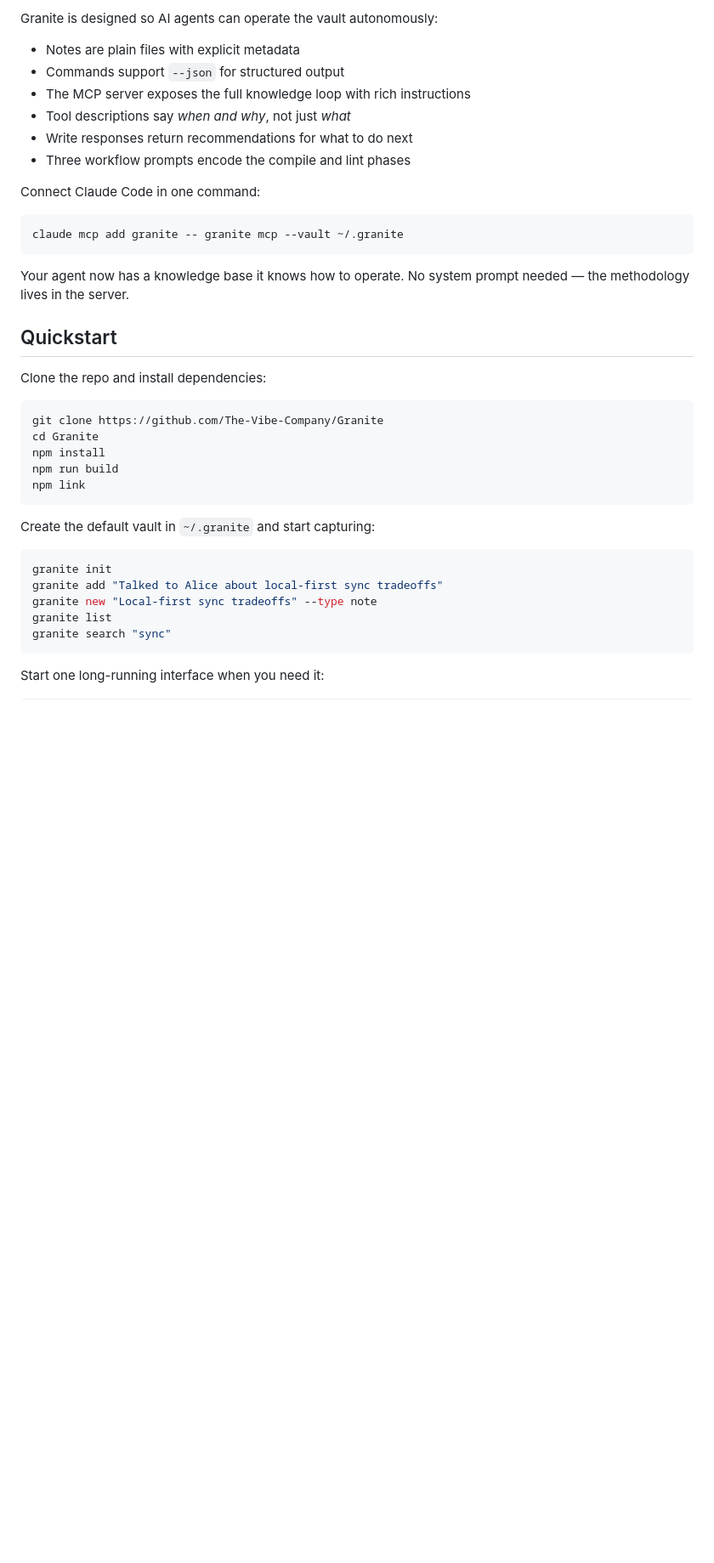
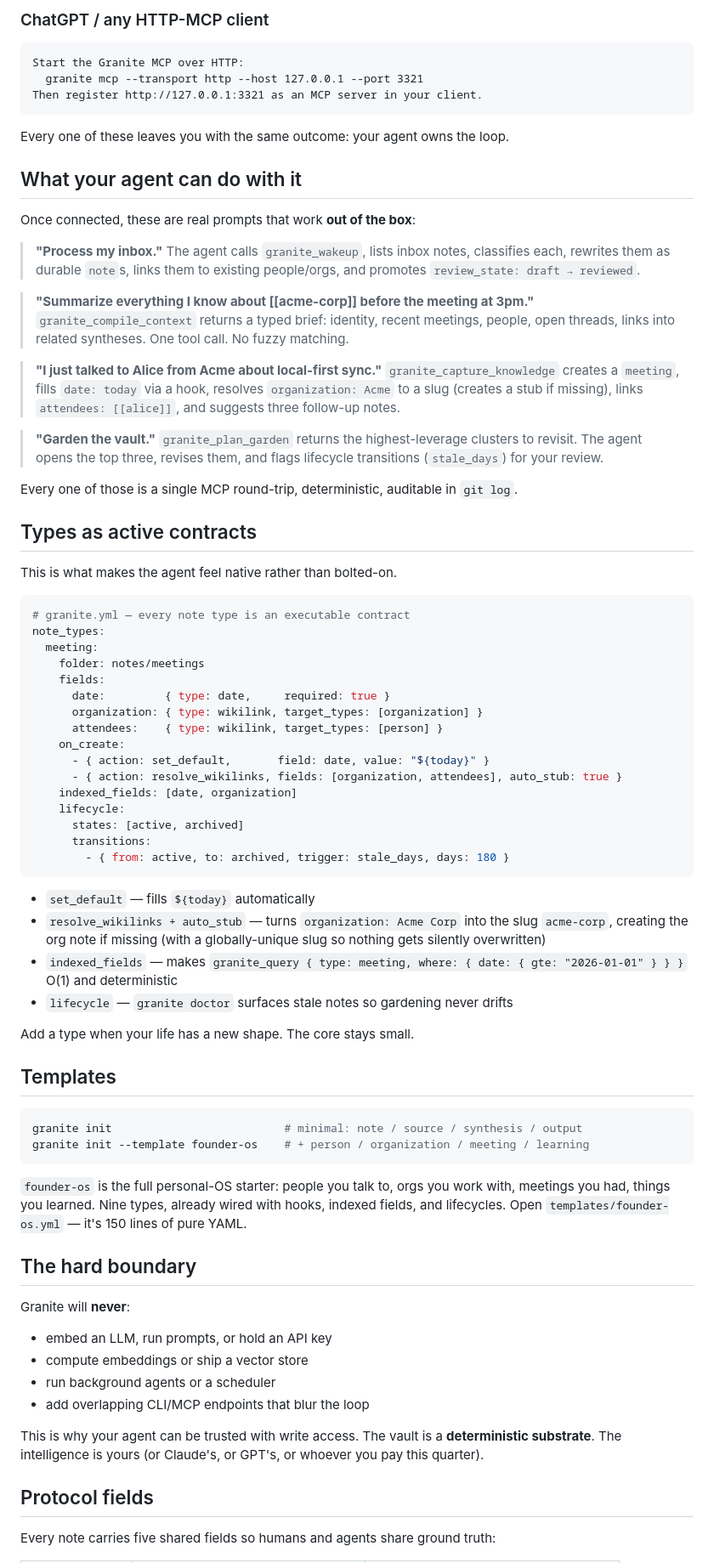
Before and after one commit to The-Vibe-Company/Granite, a Markdown page: README.md, the part around one of its changes. Shown at 85% size. GitHub-like rendering; blank space fills up the shorter version.

````diff
--- a/README.md
+++ b/README.md
@@ -53,42 +71,83 @@ You can add your own note types in `granite.yml`, but Granite still works out of
 
-Granite is designed so AI agents can operate the vault autonomously:
+### ChatGPT / any HTTP-MCP client
 
-- Notes are plain files with explicit metadata
-- Commands support `--json` for structured output
-- The MCP server exposes the full knowledge loop with rich instructions
-- Tool descriptions say *when and why*, not just *what*
-- Write responses return recommendations for what to do next
-- Three workflow prompts encode the compile and lint phases
+```
+Start the Granite MCP over HTTP:
+  granite mcp --transport http --host 127.0.0.1 --port 3321
+Then register http://127.0.0.1:3321 as an MCP server in your client.
+```
 
-Connect Claude Code in one command:
+Every one of these leaves you with the same outcome: your agent owns the loop.
+
+## What your agent can do with it
+
+Once connected, these are real prompts that work **out of the box**:
+
+> **"Process my inbox."**
+> The agent calls `granite_wakeup`, lists inbox notes, classifies each, rewrites them as durable `note`s, links them to existing people/orgs, and promotes `review_state: draft → reviewed`.
+
+> **"Summarize everything I know about [[acme-corp]] before the meeting at 3pm."**
+> `granite_compile_context` returns a typed brief: identity, recent meetings, people, open threads, links into related syntheses. One tool call. No fuzzy matching.
+
+> **"I just talked to Alice from Acme about local-first sync."**
+> `granite_capture_knowledge` creates a `meeting`, fills `date: today` via a hook, resolves `organization: Acme` to a slug (creates a stub if missing), links `attendees: [[alice]]`, and suggests three follow-up notes.
+
+> **"Garden the vault."**
+> `granite_plan_garden` returns the highest-leverage clusters to revisit. The agent opens the top three, revises them, and flags lifecycle transitions (`stale_days`) for your review.
+
+Every one of those is a single MCP round-trip, deterministic, auditable in `git log`.
+
+## Types as active contracts
+
+This is what makes the agent feel native rather than bolted-on.
+
+```yaml
+# granite.yml — every note type is an executable contract
+note_types:
+  meeting:
+    folder: notes/meetings
+    fields:
+      date:         { type: date,     required: true }
+      organization: { type: wikilink, target_types: [organization] }
+      attendees:    { type: wikilink, target_types: [person] }
+    on_create:
+      - { action: set_default,       field: date, value: "${today}" }
+      - { action: resolve_wikilinks, fields: [organization, attendees], auto_stub: true }
+    indexed_fields: [date, organization]
+    lifecycle:
+      states: [active, archived]
+      transitions:
+        - { from: active, to: archived, trigger: stale_days, days: 180 }
+```
+
+- `set_default` — fills `${today}` automatically
+- `resolve_wikilinks + auto_stub` — turns `organization: Acme Corp` into the slug `acme-corp`, creating the org note if missing (with a globally-unique slug so nothing gets silently overwritten)
+- `indexed_fields` — makes `granite_query { type: meeting, where: { date: { gte: "2026-01-01" } } }` O(1) and deterministic
+- `lifecycle` — `granite doctor` surfaces stale notes so gardening never drifts
+
+Add a type when your life has a new shape. The core stays small.
+
+## Templates
 
 ```bash
-claude mcp add granite -- granite mcp --vault ~/.granite
+granite init                          # minimal: note / source / synthesis / output
+granite init --template founder-os    # + person / organization / meeting / learning
 ```
 
-Your agent now has a knowledge base it knows how to operate. No system prompt needed — the methodology lives in the server.
+`founder-os` is the full personal-OS starter: people you talk to, orgs you work with, meetings you had, things you learned. Nine types, already wired with hooks, indexed fields, and lifecycles. Open `templates/founder-os.yml` — it's 150 lines of pure YAML.
 
-## Quickstart
+## The hard boundary
 
-Clone the repo and install dependencies:
+Granite will **never**:
 
-```bash
-git clone https://github.com/The-Vibe-Company/Granite
-cd Granite
-npm install
-npm run build
-npm link
-```
+- embed an LLM, run prompts, or hold an API key
+- compute embeddings or ship a vector store
+- run background agents or a scheduler
+- add overlapping CLI/MCP endpoints that blur the loop
 
-Create the default vault in `~/.granite` and start capturing:
+This is why your agent can be trusted with write access. The vault is a **deterministic substrate**. The intelligence is yours (or Claude's, or GPT's, or whoever you pay this quarter).
 
-```bash
-granite init
-granite add "Talked to Alice about local-first sync tradeoffs"
-granite new "Local-first sync tradeoffs" --type note
-granite list
-granite search "sync"
-```
+## Protocol fields
 
-Start one long-running interface when you need it:
+Every note carries five shared fields so humans and agents share ground truth:
 
````
Also changed, not shown: other parts of README.md (+72 -219 lines).
